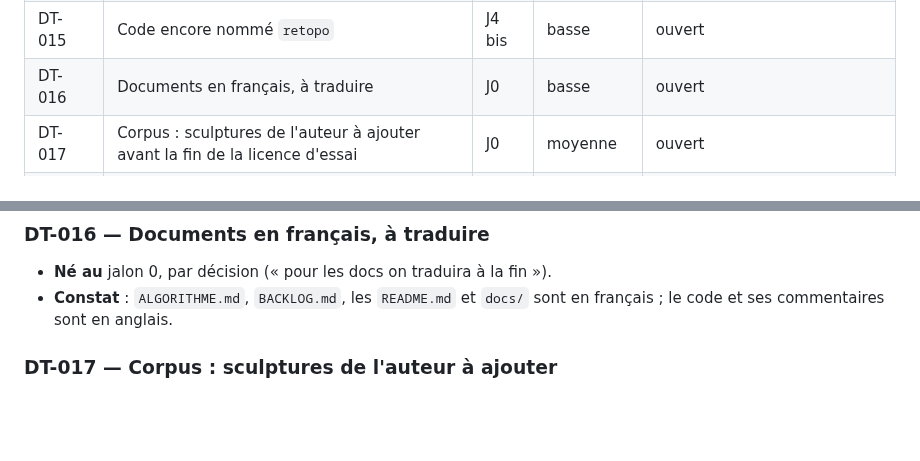
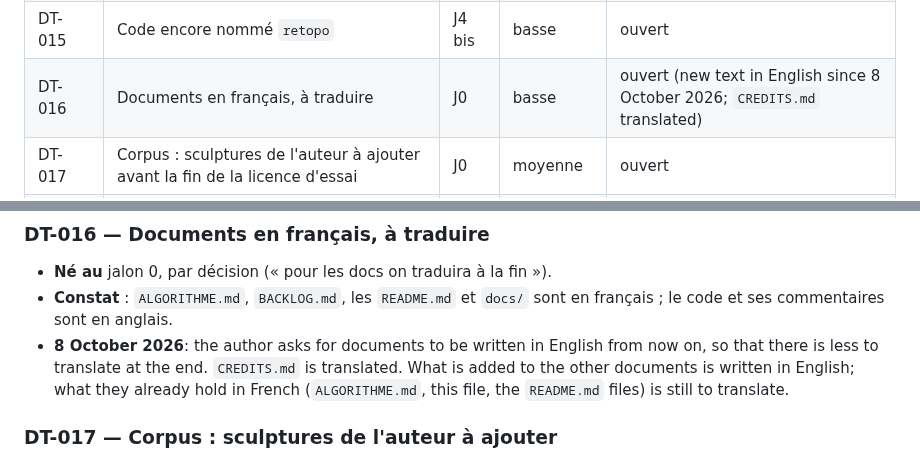
Before and after one commit to marcgardent/openclare, a Markdown page: BACKLOG.md, 2 parts joined by grey strips. GitHub-like rendering; blank space fills up the shorter version.

```diff
--- a/BACKLOG.md
+++ b/BACKLOG.md
@@ -29,7 +29,7 @@ la qualité ou la robustesse hors du corpus ; *basse* = propreté, confort, gara
 | DT-013 | Valeurs des préréglages non réglées sur le corpus | J4 bis | moyenne | ouvert |
 | DT-014 | Visualisation des champs et des structures | J2 | basse | **fermé (T1, T2)**, reste DT-035 |
 | DT-015 | Code encore nommé `retopo` | J4 bis | basse | ouvert |
-| DT-016 | Documents en français, à traduire | J0 | basse | ouvert |
+| DT-016 | Documents en français, à traduire | J0 | basse | ouvert (new text in English since 8 October 2026; `CREDITS.md` translated) |
 | DT-017 | Corpus : sculptures de l'auteur à ajouter avant la fin de la licence d'essai | J0 | moyenne | ouvert |
 | DT-018 | Parties plus fines qu'un quad mal rendues à bas budget | J7 | haute | ouvert (doigts traités au Q2 ; restent les feuilles minces) |
 | DT-019 | Relaxation rudimentaire : la forme des quads plafonne | J7 | haute | **fermé au J8** |
@@ -208,6 +208,10 @@ la qualité ou la robustesse hors du corpus ; *basse* = propreté, confort, gara
 - **Né au** jalon 0, par décision (« pour les docs on traduira à la fin »).
 - **Constat** : `ALGORITHME.md`, `BACKLOG.md`, les `README.md` et `docs/` sont en français ; le
   code et ses commentaires sont en anglais.
+- **8 October 2026**: the author asks for documents to be written in English from now on, so
+  that there is less to translate at the end. `CREDITS.md` is translated. What is added to the
+  other documents is written in English; what they already hold in French (`ALGORITHME.md`,
+  this file, the `README.md` files) is still to translate.
 
 ### DT-017 — Corpus : sculptures de l'auteur à ajouter
 
```
Also changed, not shown: CREDITS.md (+53 -52 lines).
